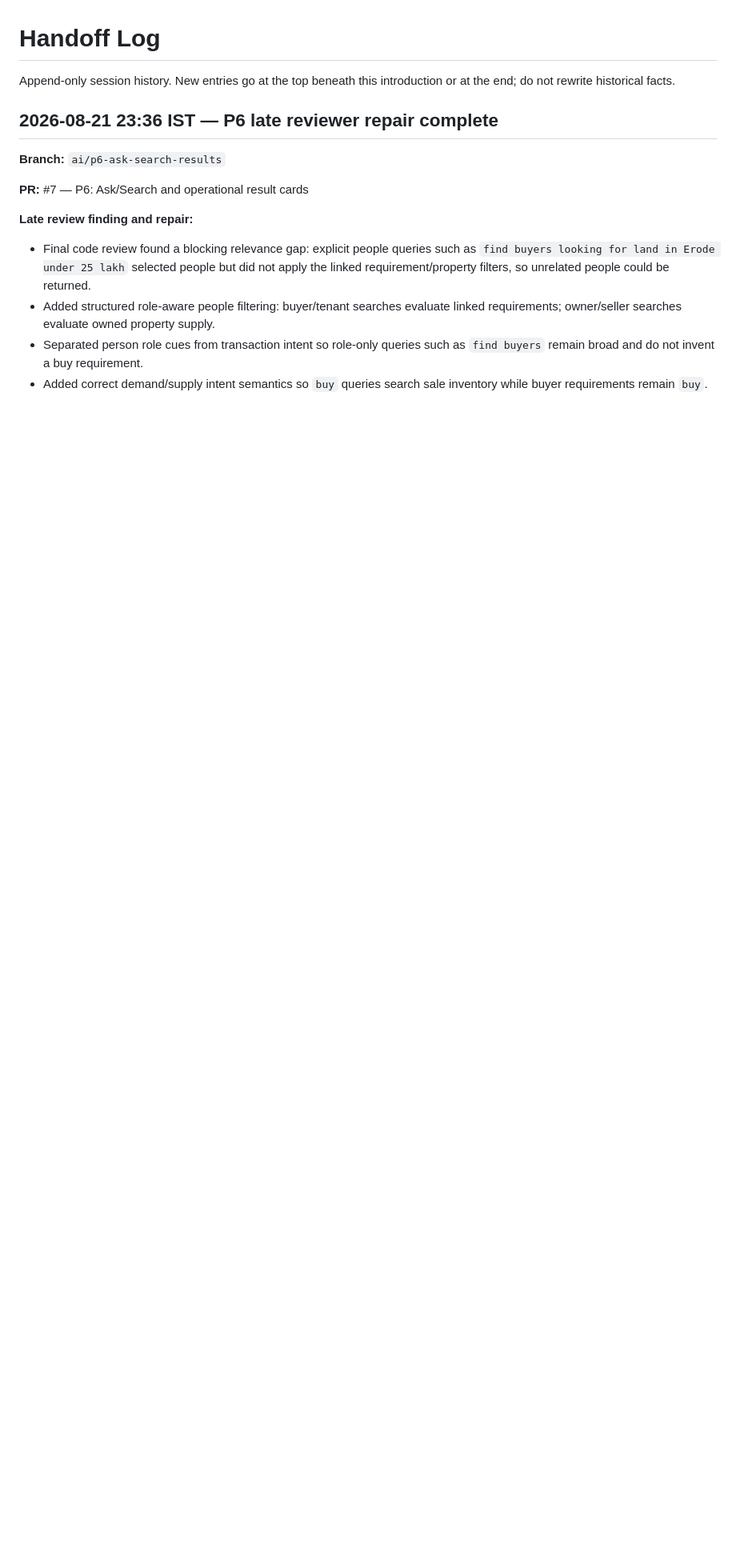
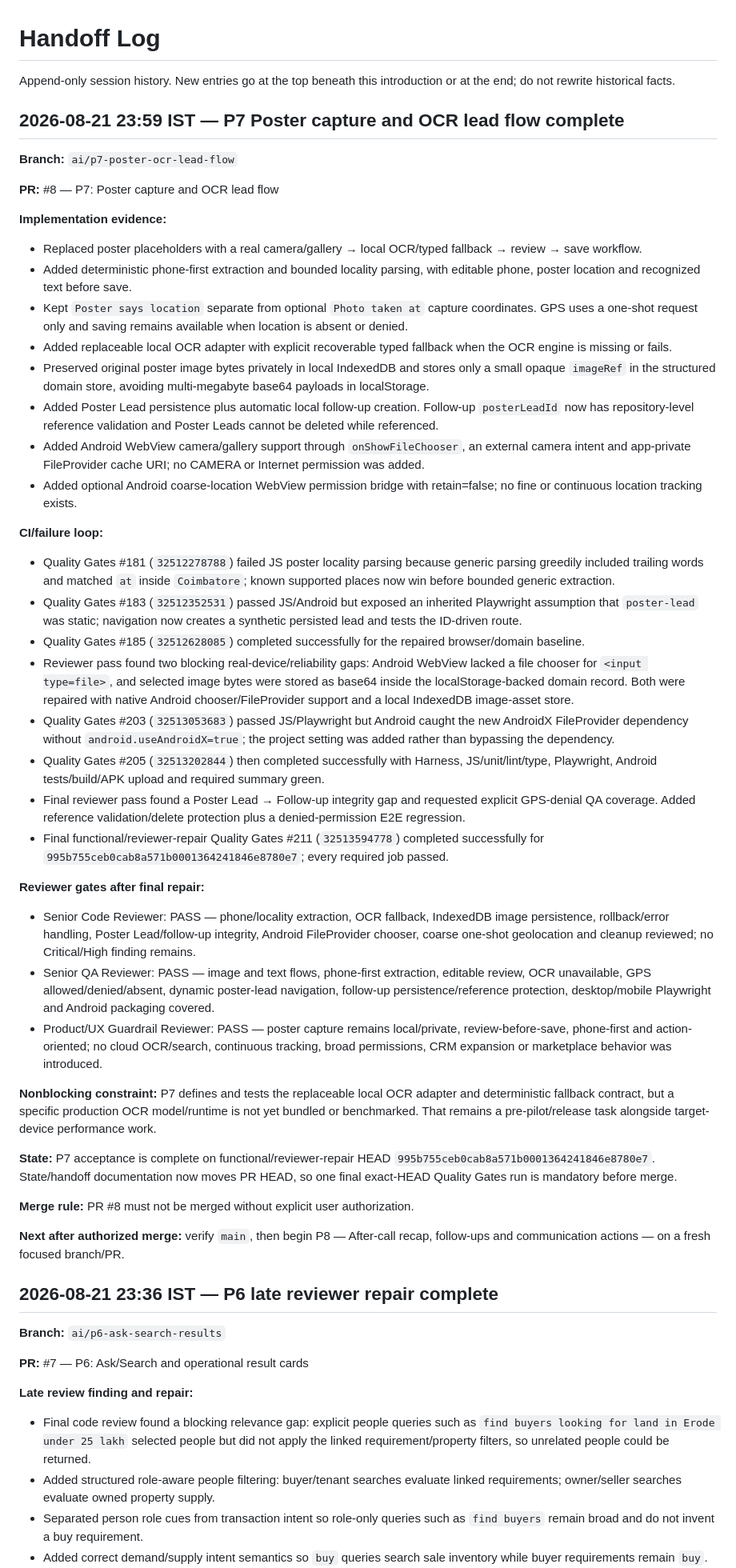
Before and after one commit to sp4devops/realestate-agent, a Markdown page: docs/handoff/HANDOFF_LOG.md, the part around the change. Shown at 80% size. Rendered like a GitHub page; blank space fills up the shorter version.

Commit message:
P7 append completion handoff

```diff
--- a/docs/handoff/HANDOFF_LOG.md
+++ b/docs/handoff/HANDOFF_LOG.md
@@ -1,6 +1,48 @@
 # Handoff Log
 
 Append-only session history. New entries go at the top beneath this introduction or at the end; do not rewrite historical facts.
+
+## 2026-08-21 23:59 IST — P7 Poster capture and OCR lead flow complete
+
+**Branch:** `ai/p7-poster-ocr-lead-flow`
+
+**PR:** #8 — P7: Poster capture and OCR lead flow
+
+**Implementation evidence:**
+
+- Replaced poster placeholders with a real camera/gallery → local OCR/typed fallback → review → save workflow.
+- Added deterministic phone-first extraction and bounded locality parsing, with editable phone, poster location and recognized text before save.
+- Kept `Poster says location` separate from optional `Photo taken at` capture coordinates. GPS uses a one-shot request only and saving remains available when location is absent or denied.
+- Added replaceable local OCR adapter with explicit recoverable typed fallback when the OCR engine is missing or fails.
+- Preserved original poster image bytes privately in local IndexedDB and stores only a small opaque `imageRef` in the structured domain store, avoiding multi-megabyte base64 payloads in localStorage.
+- Added Poster Lead persistence plus automatic local follow-up creation. Follow-up `posterLeadId` now has repository-level reference validation and Poster Leads cannot be deleted while referenced.
+- Added Android WebView camera/gallery support through `onShowFileChooser`, an external camera intent and app-private FileProvider cache URI; no CAMERA or Internet permission was added.
+- Added optional Android coarse-location WebView permission bridge with retain=false; no fine or continuous location tracking exists.
+
+**CI/failure loop:**
+
+- Quality Gates #181 (`32512278788`) failed JS poster locality parsing because generic parsing greedily included trailing words and matched `at` inside `Coimbatore`; known supported places now win before bounded generic extraction.
+- Quality Gates #183 (`32512352531`) passed JS/Android but exposed an inherited Playwright assumption that `poster-lead` was static; navigation now creates a synthetic persisted lead and tests the ID-driven route.
+- Quality Gates #185 (`32512628085`) completed successfully for the repaired browser/domain baseline.
+- Reviewer pass found two blocking real-device/reliability gaps: Android WebView lacked a file chooser for `<input type=file>`, and selected image bytes were stored as base64 inside the localStorage-backed domain record. Both were repaired with native Android chooser/FileProvider support and a local IndexedDB image-asset store.
+- Quality Gates #203 (`32513053683`) passed JS/Playwright but Android caught the new AndroidX FileProvider dependency without `android.useAndroidX=true`; the project setting was added rather than bypassing the dependency.
+- Quality Gates #205 (`32513202844`) then completed successfully with Harness, JS/unit/lint/type, Playwright, Android tests/build/APK upload and required summary green.
+- Final reviewer pass found a Poster Lead → Follow-up integrity gap and requested explicit GPS-denial QA coverage. Added reference validation/delete protection plus a denied-permission E2E regression.
+- Final functional/reviewer-repair Quality Gates #211 (`32513594778`) completed successfully for `995b755ceb0cab8a571b0001364241846e8780e7`; every required job passed.
+
+**Reviewer gates after final repair:**
+
+- Senior Code Reviewer: PASS — phone/locality extraction, OCR fallback, IndexedDB image persistence, rollback/error handling, Poster Lead/follow-up integrity, Android FileProvider chooser, coarse one-shot geolocation and cleanup reviewed; no Critical/High finding remains.
+- Senior QA Reviewer: PASS — image and text flows, phone-first extraction, editable review, OCR unavailable, GPS allowed/denied/absent, dynamic poster-lead navigation, follow-up persistence/reference protection, desktop/mobile Playwright and Android packaging covered.
+- Product/UX Guardrail Reviewer: PASS — poster capture remains local/private, review-before-save, phone-first and action-oriented; no cloud OCR/search, continuous tracking, broad permissions, CRM expansion or marketplace behavior was introduced.
+
+**Nonblocking constraint:** P7 defines and tests the replaceable local OCR adapter and deterministic fallback contract, but a specific production OCR model/runtime is not yet bundled or benchmarked. That remains a pre-pilot/release task alongside target-device performance work.
+
+**State:** P7 acceptance is complete on functional/reviewer-repair HEAD `995b755ceb0cab8a571b0001364241846e8780e7`. State/handoff documentation now moves PR HEAD, so one final exact-HEAD Quality Gates run is mandatory before merge.
+
+**Merge rule:** PR #8 must not be merged without explicit user authorization.
+
+**Next after authorized merge:** verify `main`, then begin P8 — After-call recap, follow-ups and communication actions — on a fresh focused branch/PR.
 
 ## 2026-08-21 23:36 IST — P6 late reviewer repair complete
 
```
